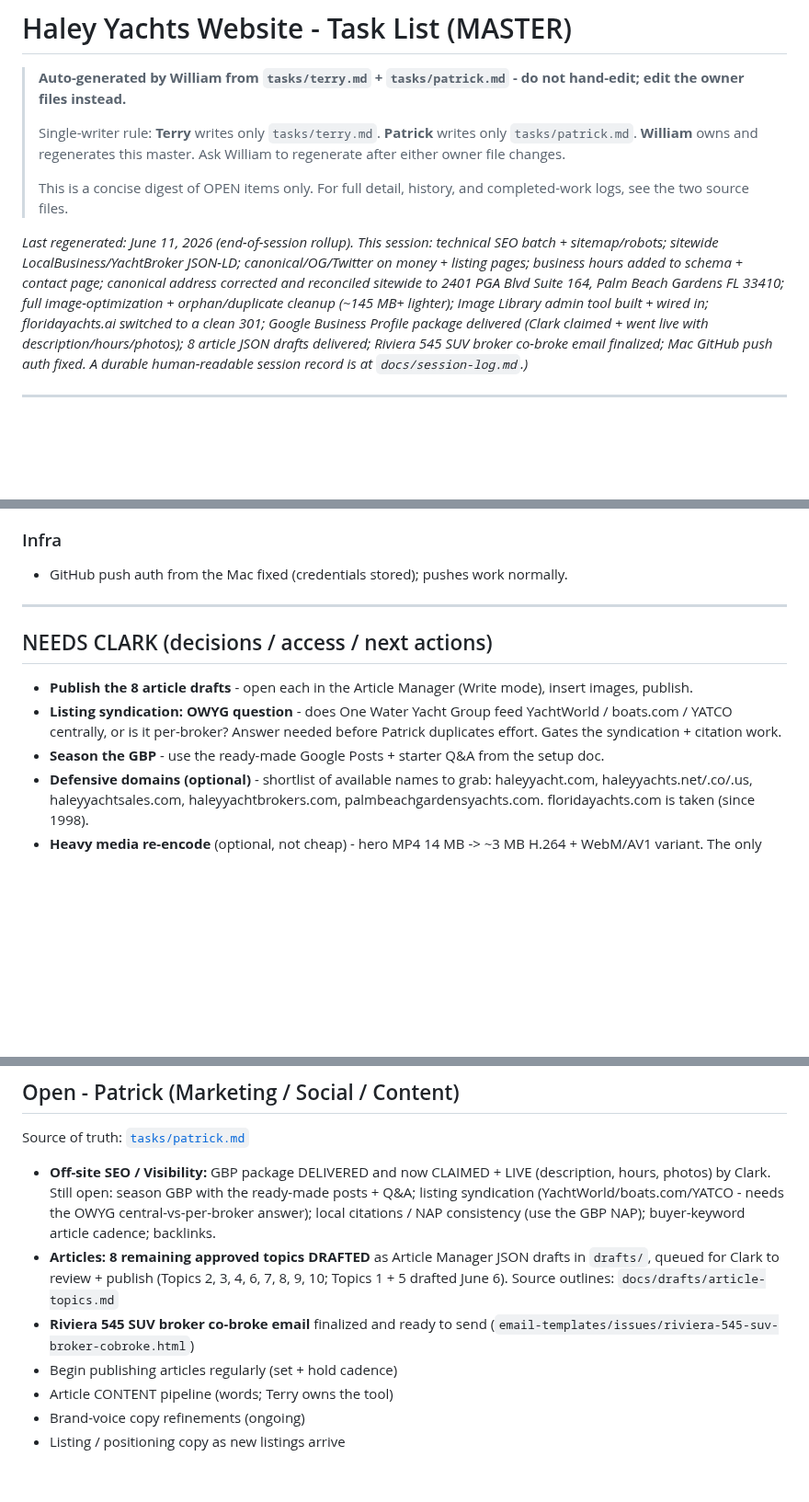
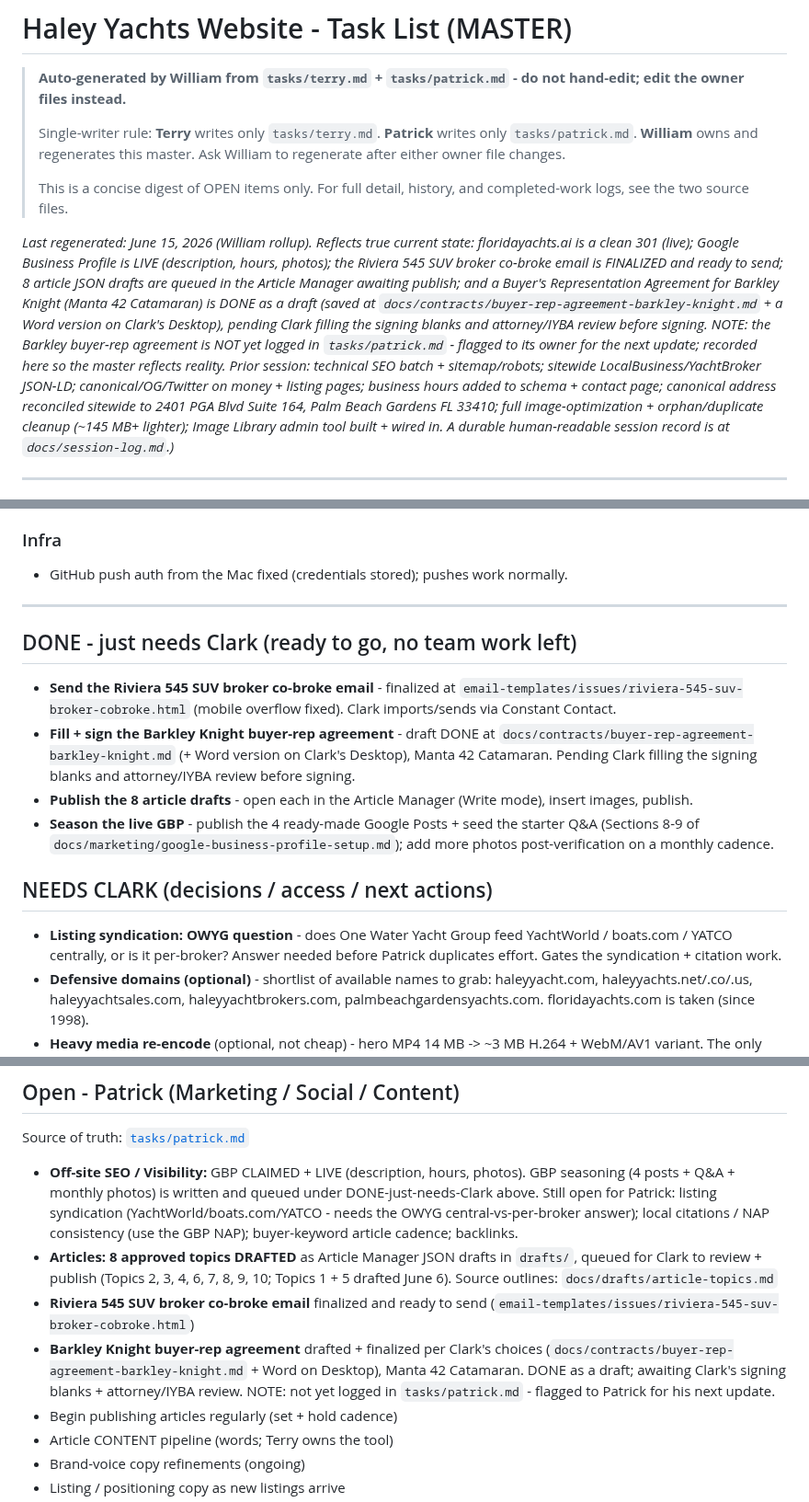
Before and after one commit to captainclarkhaley/haleyyachts-website, a Markdown page: docs/TASK-LIST.md, 3 parts joined by grey strips. Shown at 92% size. Drawn GitHub-style; blank space fills up the shorter version.

Commit message:
Regenerate master task list (2026-06-15): mark co-broke email / Barkley buyer-rep / 8 drafts / GBP seasoning as done-just-needs-Clark; add Barkley agreement; flag it as unlogged in patrick.md
Co-Authored-By: Claude Opus 4.8 (1M context) <noreply@anthropic.com>

```diff
--- a/docs/TASK-LIST.md
+++ b/docs/TASK-LIST.md
@@ -6,7 +6,7 @@
 >
 > This is a concise digest of OPEN items only. For full detail, history, and completed-work logs, see the two source files.
 
-*Last regenerated: June 11, 2026 (end-of-session rollup). This session: technical SEO batch + sitemap/robots; sitewide LocalBusiness/YachtBroker JSON-LD; canonical/OG/Twitter on money + listing pages; business hours added to schema + contact page; canonical address corrected and reconciled sitewide to 2401 PGA Blvd Suite 164, Palm Beach Gardens FL 33410; full image-optimization + orphan/duplicate cleanup (~145 MB+ lighter); Image Library admin tool built + wired in; floridayachts.ai switched to a clean 301; Google Business Profile package delivered (Clark claimed + went live with description/hours/photos); 8 article JSON drafts delivered; Riviera 545 SUV broker co-broke email finalized; Mac GitHub push auth fixed. A durable human-readable session record is at `docs/session-log.md`.)*
+*Last regenerated: June 15, 2026 (William rollup). Reflects true current state: floridayachts.ai is a clean 301 (live); Google Business Profile is LIVE (description, hours, photos); the Riviera 545 SUV broker co-broke email is FINALIZED and ready to send; 8 article JSON drafts are queued in the Article Manager awaiting publish; and a Buyer's Representation Agreement for Barkley Knight (Manta 42 Catamaran) is DONE as a draft (saved at `docs/contracts/buyer-rep-agreement-barkley-knight.md` + a Word version on Clark's Desktop), pending Clark filling the signing blanks and attorney/IYBA review before signing. NOTE: the Barkley buyer-rep agreement is NOT yet logged in `tasks/patrick.md` - flagged to its owner for the next update; recorded here so the master reflects reality. Prior session: technical SEO batch + sitemap/robots; sitewide LocalBusiness/YachtBroker JSON-LD; canonical/OG/Twitter on money + listing pages; business hours added to schema + contact page; canonical address reconciled sitewide to 2401 PGA Blvd Suite 164, Palm Beach Gardens FL 33410; full image-optimization + orphan/duplicate cleanup (~145 MB+ lighter); Image Library admin tool built + wired in. A durable human-readable session record is at `docs/session-log.md`.)*
 
 ---
 
@@ -30,10 +30,14 @@
 
 ---
 
+## DONE - just needs Clark (ready to go, no team work left)
+- **Send the Riviera 545 SUV broker co-broke email** - finalized at `email-templates/issues/riviera-545-suv-broker-cobroke.html` (mobile overflow fixed). Clark imports/sends via Constant Contact.
+- **Fill + sign the Barkley Knight buyer-rep agreement** - draft DONE at `docs/contracts/buyer-rep-agreement-barkley-knight.md` (+ Word version on Clark's Desktop), Manta 42 Catamaran. Pending Clark filling the signing blanks and attorney/IYBA review before signing.
+- **Publish the 8 article drafts** - open each in the Article Manager (Write mode), insert images, publish.
+- **Season the live GBP** - publish the 4 ready-made Google Posts + seed the starter Q&A (Sections 8-9 of `docs/marketing/google-business-profile-setup.md`); add more photos post-verification on a monthly cadence.
+
 ## NEEDS CLARK (decisions / access / next actions)
-- **Publish the 8 article drafts** - open each in the Article Manager (Write mode), insert images, publish.
 - **Listing syndication: OWYG question** - does One Water Yacht Group feed YachtWorld / boats.com / YATCO centrally, or is it per-broker? Answer needed before Patrick duplicates effort. Gates the syndication + citation work.
-- **Season the GBP** - use the ready-made Google Posts + starter Q&A from the setup doc.
 - **Defensive domains (optional)** - shortlist of available names to grab: haleyyacht.com, haleyyachts.net/.co/.us, haleyyachtsales.com, haleyyachtbrokers.com, palmbeachgardensyachts.com. floridayachts.com is taken (since 1998).
 - **Heavy media re-encode** (optional, not cheap) - hero MP4 14 MB -> ~3 MB H.264 + WebM/AV1 variant. The only item left from the media pass.
 - **OWYS -> OWYG cleanup** - pending Clark confirm (author cards + JSON-LD in `articles/_template.html` + published articles).
@@ -63,9 +67,10 @@ Source of truth: [`tasks/terry.md`](tasks/terry.md)
 ## Open - Patrick (Marketing / Social / Content)
 Source of truth: [`tasks/patrick.md`](tasks/patrick.md)
 
-- **Off-site SEO / Visibility:** GBP package DELIVERED and now CLAIMED + LIVE (description, hours, photos) by Clark. Still open: season GBP with the ready-made posts + Q&A; listing syndication (YachtWorld/boats.com/YATCO - needs the OWYG central-vs-per-broker answer); local citations / NAP consistency (use the GBP NAP); buyer-keyword article cadence; backlinks.
-- **Articles: 8 remaining approved topics DRAFTED** as Article Manager JSON drafts in `drafts/`, queued for Clark to review + publish (Topics 2, 3, 4, 6, 7, 8, 9, 10; Topics 1 + 5 drafted June 6). Source outlines: `docs/drafts/article-topics.md`
+- **Off-site SEO / Visibility:** GBP CLAIMED + LIVE (description, hours, photos). GBP seasoning (4 posts + Q&A + monthly photos) is written and queued under DONE-just-needs-Clark above. Still open for Patrick: listing syndication (YachtWorld/boats.com/YATCO - needs the OWYG central-vs-per-broker answer); local citations / NAP consistency (use the GBP NAP); buyer-keyword article cadence; backlinks.
+- **Articles: 8 approved topics DRAFTED** as Article Manager JSON drafts in `drafts/`, queued for Clark to review + publish (Topics 2, 3, 4, 6, 7, 8, 9, 10; Topics 1 + 5 drafted June 6). Source outlines: `docs/drafts/article-topics.md`
 - **Riviera 545 SUV broker co-broke email** finalized and ready to send (`email-templates/issues/riviera-545-suv-broker-cobroke.html`)
+- **Barkley Knight buyer-rep agreement** drafted + finalized per Clark's choices (`docs/contracts/buyer-rep-agreement-barkley-knight.md` + Word on Desktop), Manta 42 Catamaran. DONE as a draft; awaiting Clark's signing blanks + attorney/IYBA review. NOTE: not yet logged in `tasks/patrick.md` - flagged to Patrick for his next update.
 - Begin publishing articles regularly (set + hold cadence)
 - Article CONTENT pipeline (words; Terry owns the tool)
 - Brand-voice copy refinements (ongoing)
```
